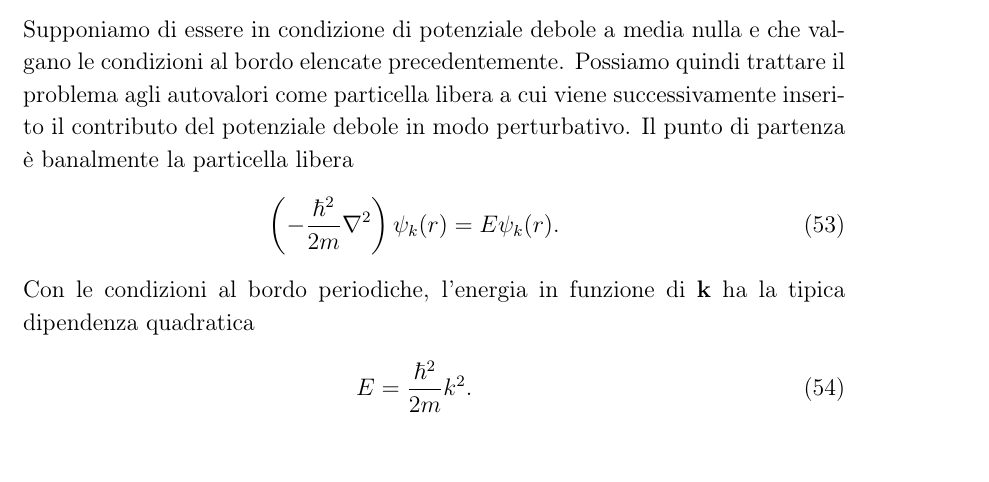
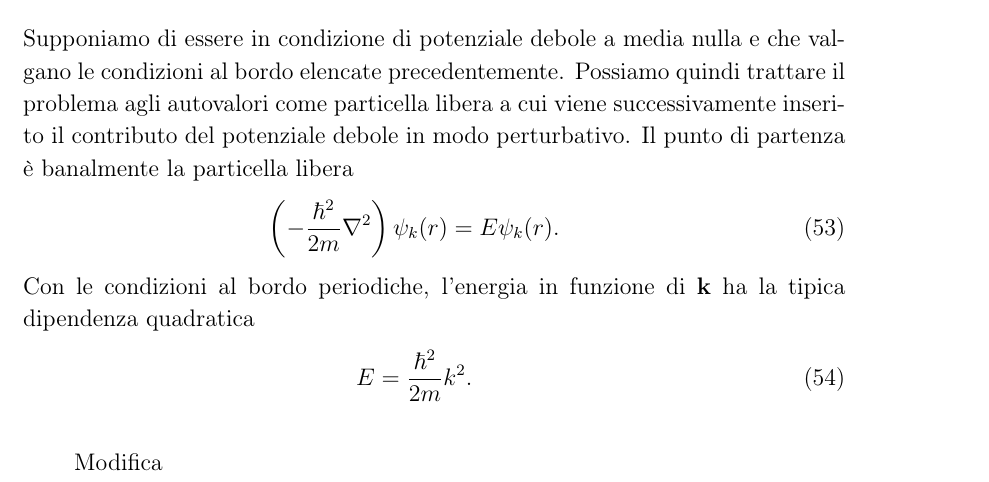
Before and after one commit to algebrato/Struttura, a LaTeX document (Struttura_1_2.tex): part of page 15 of 15, cut so that both start at the same text. Compiled offline with pdfLaTeX.

Commit message:
Prova di commmit altro utente 	modified:   Struttura_1_2.tex

```diff
--- a/Struttura_1_2.tex
+++ b/Struttura_1_2.tex
@@ -341,7 +341,7 @@ Con le condizioni al bordo periodiche, l'energia in funzione di $\vet k$ ha la t
 	\label{str:int}
 \end{figure}
 
-
+Modifica
 
 
 
```
